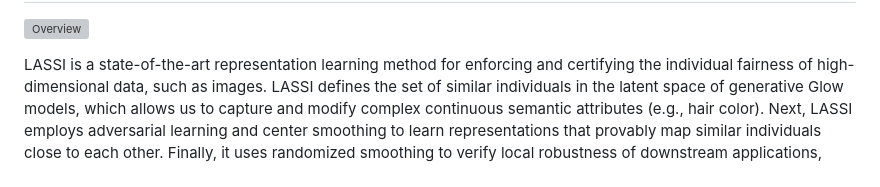
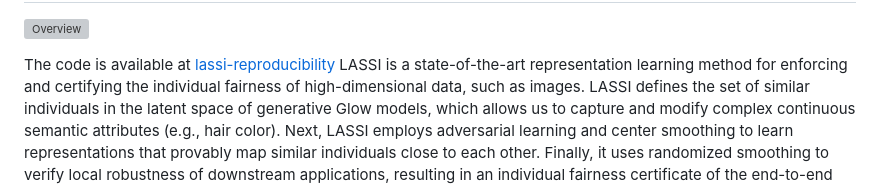
Before and after one commit to Mametchiii/lassi-reproducibility, a Markdown page: README.md, the part around the change printed below. GitHub-like rendering; grey boxes are pictures that could not be loaded.

```diff
--- a/README.md
+++ b/README.md
@@ -2,6 +2,7 @@
 
 ![Overview](overview.png)
 
+The code is available at [lassi-reproducibility](https://github.com/Mametchiii/lassi-reproducibility)
 LASSI is a state-of-the-art representation learning method for enforcing and certifying the individual fairness of
 high-dimensional data, such as images. LASSI defines the set of similar individuals in the latent space of
 generative Glow models, which allows us to capture and modify complex continuous semantic attributes
```
Also changed, not shown: other parts of README.md (+1 -1 lines).
